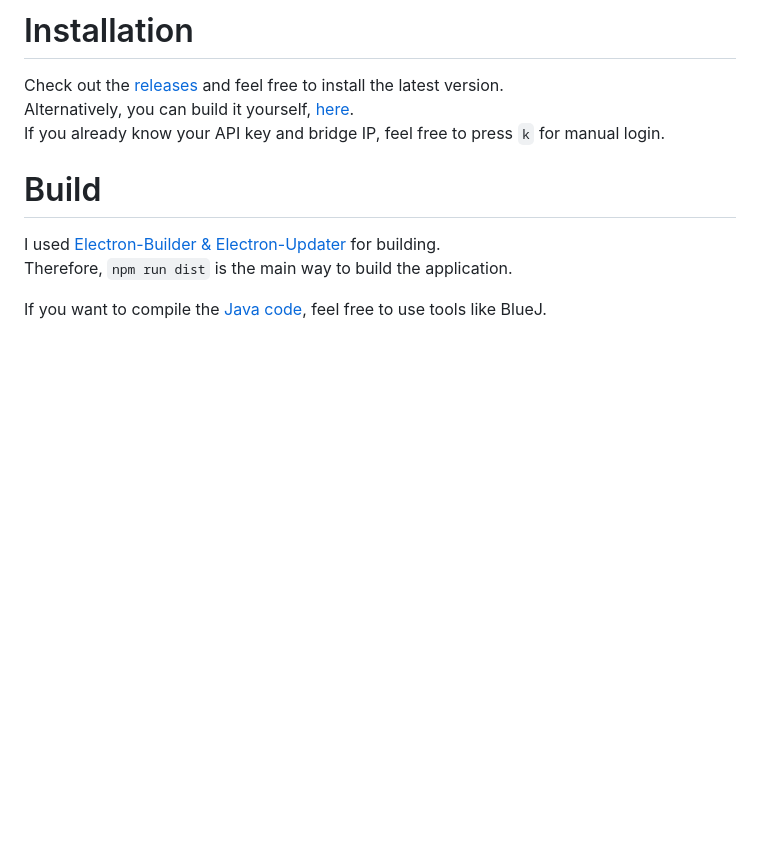
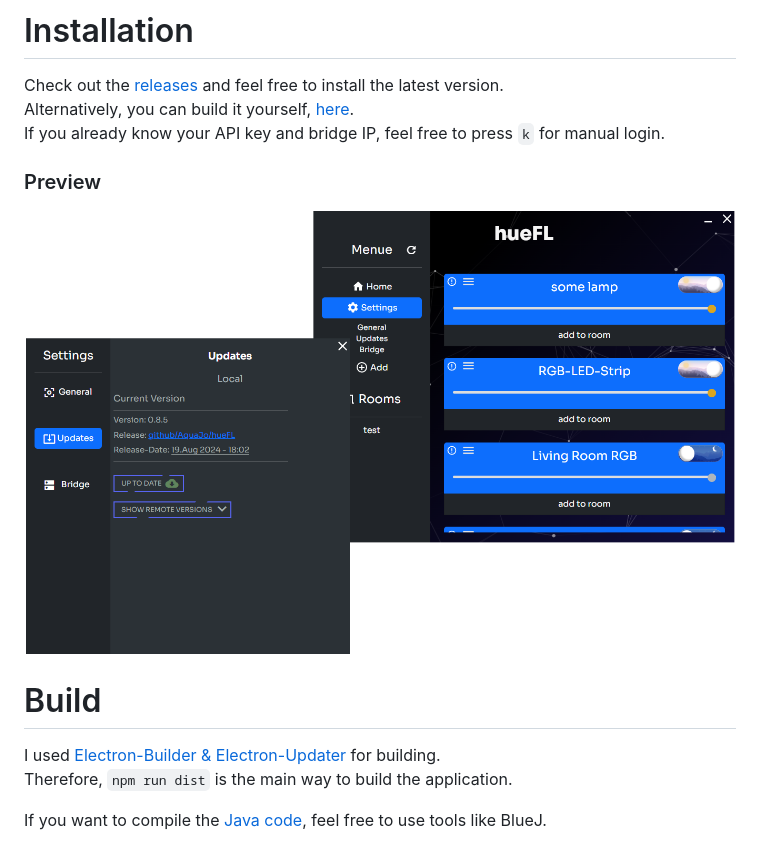
Before and after one commit to AquaJo/hueFL, a Markdown page: README.md, the part around the change. Rendered like a GitHub page; pictures changed too: build/preview.png (added); blank space fills up the shorter version.

Commit message:
added preview

```diff
--- a/README.md
+++ b/README.md
@@ -13,6 +13,10 @@ Use this software at your own risk.
 Check out the [releases](https://github.com/AquaJo/hueFL/releases) and feel free to install the latest version.\
 Alternatively, you can build it yourself, [here](#build).\
 If you already know your API key and bridge IP, feel free to press `k` for manual login.
+
+### Preview
+
+![](build/preview.png)
 
 # Build
 
```
